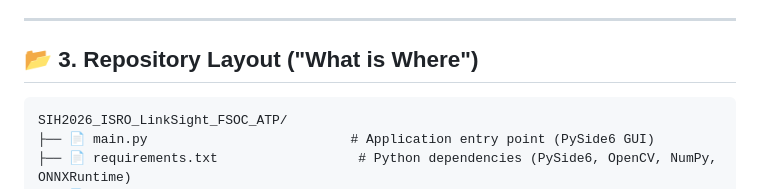
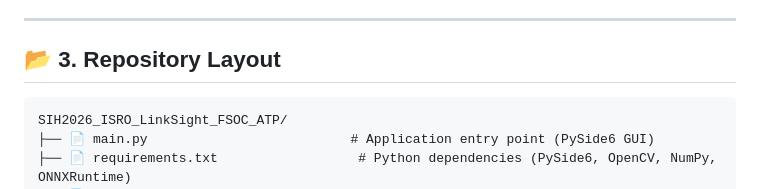
Before and after one commit to bhutanisatyam-droid/LINK-SIGHT, a Markdown page: README.md, the part around the change. GitHub-like rendering.

Commit message:
Update README.md
Updated section header for repository layout.

````diff
--- a/README.md
+++ b/README.md
@@ -81,7 +81,7 @@ LinkSight operates on a **dual-tier, sleep-wake architecture** designed for dete
 
 ---
 
-## 📂 3. Repository Layout ("What is Where")
+## 📂 3. Repository Layout
 
 ```
 SIH2026_ISRO_LinkSight_FSOC_ATP/
````
